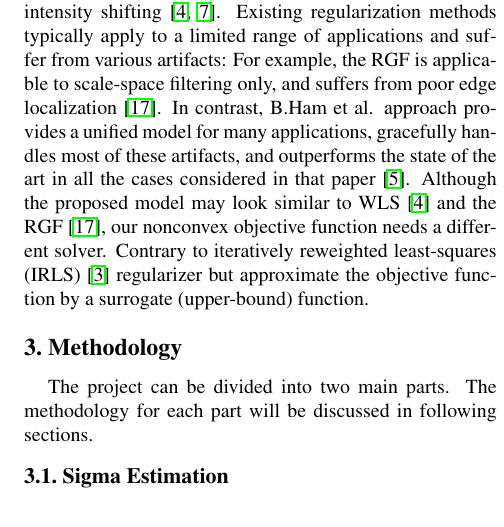
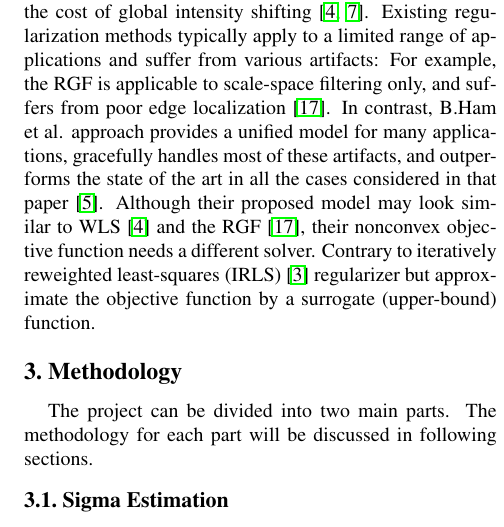
Before and after one commit to mcergun/CMP717-Project, a LaTeX paper (report/latex/egpaper_final.tex): part of one column of page 2 of 3, cut so that both start at the same text. Compiled offline with pdfLaTeX.

Commit message:
Simple corrections

```diff
--- a/report/latex/egpaper_final.tex
+++ b/report/latex/egpaper_final.tex
@@ -70,7 +70,9 @@ TRICLOBS(TRI-band Color Low-light OBServation) Dataset\cite{triclobs} is used fo
 %-------------------------------------------------------------------------
 \section{Related Work}
 Static or dynamic guidance can be implicit or explicit. Implicit regularization stems from a filtering framework.\cite{ham2015}. The input image is filtered using a weight function that depends on the similarity of features in the guidance image. \cite{Kopf:2007:JBU:1275808.1276497}. In this way, the structure of the guidance image is transferred to the input image. The bilateral filter (BF)\cite{tomasi1998bilateral}, guided filter (GF) \cite{he2013guided}, and weighted median filter (WMF) \cite{ma2013constant} have been successfully adapted to static guidance regularization. Two representative filtering methods using dynamic
-guidance are iterative nonlocal means (INM)  \cite{brox2008efficient} and the rolling-guidance filter (RGF) \cite{ham2015robust}. They share the same filtering framework, but differ in that INM is for preserving textures during noise reduction, while the RGF aims at removing textures through scale-space filtering. This implicit regularization is simple and easy to implement, but the filtering formalization prevents its wide applicability \cite{ham2015}. For example, it is hard to handle input images where information is sparse, e.g., in image colorization \cite{levin2004colorization}. The local nature of this approach might introduce artifacts, e.g., halos and gradient reversal  \cite{he2013guided}. Accordingly, implicit regularization has been applied in a highly controlled condition, and usually employed as a pre- and/or post-processing for further applications \cite{lang2012practical,ma2013constant}. An alternative approach is to explicitly encode the regularization process into an objective functional, while taking advantage of a guidance signal. The objective functional typically consists of two parts: A fidelity term describes the consistency between input and output images, and a regularization term encourages the output image to have a similar structure to the guidance image \cite{ham2015}. The weighted least-squares (WLS) framework \cite{farbman2008edge} is the most popular explicit regularization method that has been used in static guidance regularization \cite{park2011high}. The regularization term is modeled as a weighted l2 norm. Anisotropic diffusion (AD) \cite{perona1990scale} is an explicit regularization framework using dynamic guidance. In contrast to INM \cite{brox2008efficient} and the RGF \cite{ham2015robust}, AD updates both input and guidance images at every step;The regularization is performed iteratively with regularized input and updated guidance images. This explicit regularization enables formulating a task-specific model, with more flexibility than using implicit regularization. Furthermore, this type of regularization overcomes several limitations of implicit regularization, such as halos and gradient reversal, at the cost of global intensity shifting \cite{farbman2008edge,he2013guided}. Existing regularization methods typically apply to a limited range of applications and suffer from various artifacts: For example, the RGF is applicable to scale-space filtering only, and suffers from poor edge localization \cite{yan2013cross}. In contrast, B.Ham et al. approach provides a unified model for many applications, gracefully handles most of these artifacts, and outperforms the state of the art in all the cases considered in that paper \cite{ham2015}. Although the proposed model may look similar to WLS \cite{farbman2008edge} and the RGF \cite{yan2013cross}, our nonconvex objective function needs a different solver. Contrary to iteratively reweighted least-squares (IRLS) \cite{daubechies2010iteratively} regularizer but approximate the objective function by a surrogate (upper-bound) function.
+guidance are iterative nonlocal means (INM)  \cite{brox2008efficient} and the rolling-guidance filter (RGF) \cite{ham2015robust}. They share the same filtering framework, but differ in that INM is for preserving textures during noise reduction, while the RGF aims at removing textures through scale-space filtering. This implicit regularization is simple and easy to implement, but the filtering formalization prevents its wide applicability \cite{ham2015}. For example, it is hard to handle input images where information is sparse, e.g., in image colorization \cite{levin2004colorization}. The local nature of this approach might introduce artifacts, e.g., halos and gradient reversal  \cite{he2013guided}. Accordingly, implicit regularization has been applied in a highly controlled condition, and usually employed as a pre- and/or post-processing for further applications \cite{lang2012practical,ma2013constant}. An alternative approach is to explicitly encode the regularization process into an objective functional, while taking advantage of a guidance signal. The objective functional typically consists of two parts: A fidelity term describes the consistency between input and output images, and a regularization term encourages the output image to have a similar structure to the guidance image \cite{ham2015}. The weighted least-squares (WLS) framework \cite{farbman2008edge} is the most popular explicit regularization method that has been used in static guidance regularization \cite{park2011high}. The regularization term is modeled as a weighted l2 norm. Anisotropic diffusion (AD) \cite{perona1990scale} is an explicit regularization framework using dynamic guidance. In contrast to INM \cite{brox2008efficient} and the RGF \cite{ham2015robust}, AD updates both input and guidance images at every step;The regularization is performed iteratively with regularized input and updated guidance images. This explicit regularization enables formulating a task-specific model, with more flexibility than using implicit regularization. Furthermore, this type of regularization overcomes several limitations of implicit regularization, such as halos and gradient reversal, at the cost of global intensity shifting \cite{farbman2008edge,he2013guided}. Existing regularization methods typically apply to a limited range of applications and suffer from various artifacts: For example, the RGF is applicable to scale-space filtering only, and suffers from poor edge localization \cite{yan2013cross}. In contrast, B.Ham et al. approach provides a unified model for many applications, gracefully handles most of these artifacts, and outperforms the state of the art in all the cases considered in that paper \cite{ham2015}. Although their proposed model may look similar to WLS \cite{farbman2008edge} and the RGF \cite{yan2013cross}, their nonconvex objective function needs a different solver. Contrary to iteratively reweighted least-squares (IRLS) \cite{daubechies2010iteratively} regularizer but approximate the objective function by a surrogate (upper-bound) function.
+
+
 \section{Methodology}
 The project can be divided into two main parts. The methodology for each part will be discussed in following sections.
 
```
Also changed, not shown: report/latex/egpaper_final.pdf, 2 other files.
